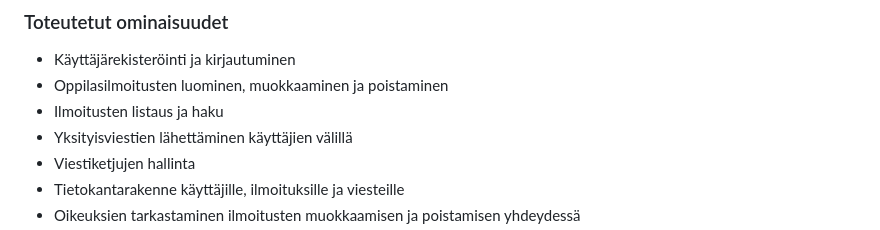
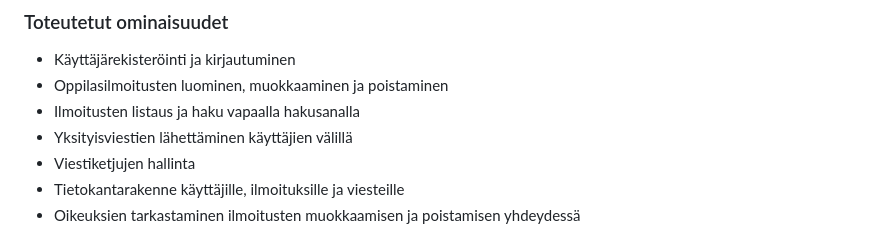
Before and after one commit to kate-ln/coachfinder, a Markdown page: README.md, the part around the change. Rendered like a GitHub page.

```diff
--- a/README.md
+++ b/README.md
@@ -20,7 +20,7 @@ Sovelluksen tämänhetkinen vaihe sisältää seuraavat toiminnot:
 ### Toteutetut ominaisuudet
 - Käyttäjärekisteröinti ja kirjautuminen
 - Oppilasilmoitusten luominen, muokkaaminen ja poistaminen
-- Ilmoitusten listaus ja haku
+- Ilmoitusten listaus ja haku vapaalla hakusanalla
 - Yksityisviestien lähettäminen käyttäjien välillä
 - Viestiketjujen hallinta
 - Tietokantarakenne käyttäjille, ilmoituksille ja viesteille
```
